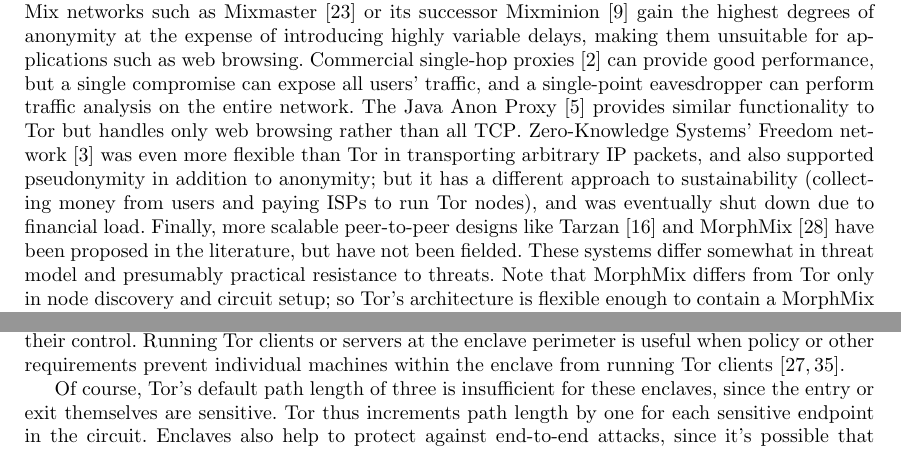
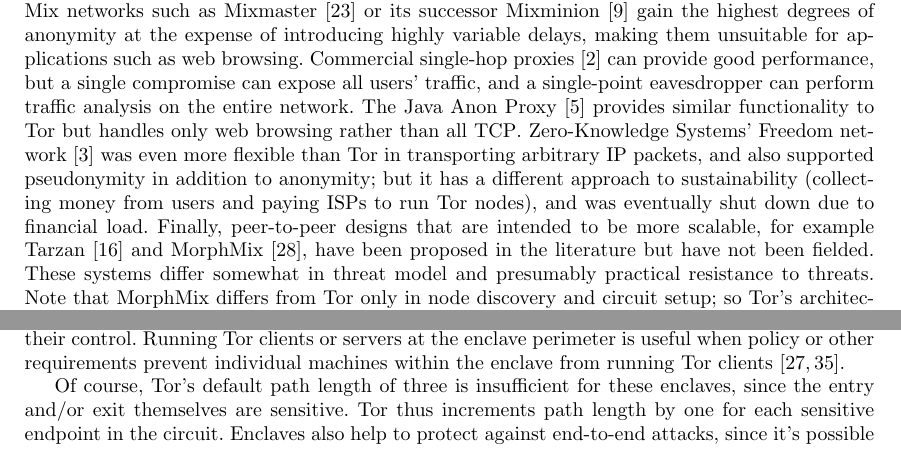
Before and after one commit to pruby/Tor-Mirror, a LaTeX thesis (doc/design-paper/challenges.tex): two parts of pages 4 and 9 of 18, joined at a grey line, cut so that both start at the same text. Compiled offline with pdfLaTeX.

Commit message:
Style wars
git-svn-id: https://svn.torproject.org/svn/tor/trunk@3600 55e972cd-5a19-0410-ae62-a4d7a52db4cd

```diff
--- a/doc/design-paper/challenges.tex
+++ b/doc/design-paper/challenges.tex
@@ -380,9 +380,14 @@
 pseudonymity in addition to anonymity; but it has
 a different approach to sustainability (collecting money from users
 and paying ISPs to run Tor nodes), and was eventually shut down due to financial
-load.  Finally,
-more scalable peer-to-peer designs like Tarzan~\cite{tarzan:ccs02} and
-MorphMix~\cite{morphmix:fc04} have been proposed in the literature, but
+load.  Finally, %potentially more scalable
+% [I had added 'potentially' because the scalability of these designs
+% is not established, and I am uncomfortable making the
+% bolder unmodified assertion. Roger took 'potentially' out.
+% Here's an attempt at more neutral wording -pfs]
+peer-to-peer designs that are intended to be more scalable,
+for example Tarzan~\cite{tarzan:ccs02} and
+MorphMix~\cite{morphmix:fc04}, have been proposed in the literature but
 have not been fielded. These systems differ somewhat
 in threat model and presumably practical resistance to threats.
 Note that MorphMix differs from Tor only in
@@ -889,7 +894,9 @@
 clients~\cite{or-jsac98,or-discex00}.
 
 Of course, Tor's default path length of
-three is insufficient for these enclaves, since the entry or exit
+three is insufficient for these enclaves, since the entry and/or exit
+% [edit war: without the ``and/'' the natural reading here
+% is aut rather than vel. And the use of the plural verb does not work -pfs]
 themselves are sensitive. Tor thus increments path length by one
 for each sensitive endpoint in the circuit.
 Enclaves also help to protect against end-to-end attacks, since it's
```
